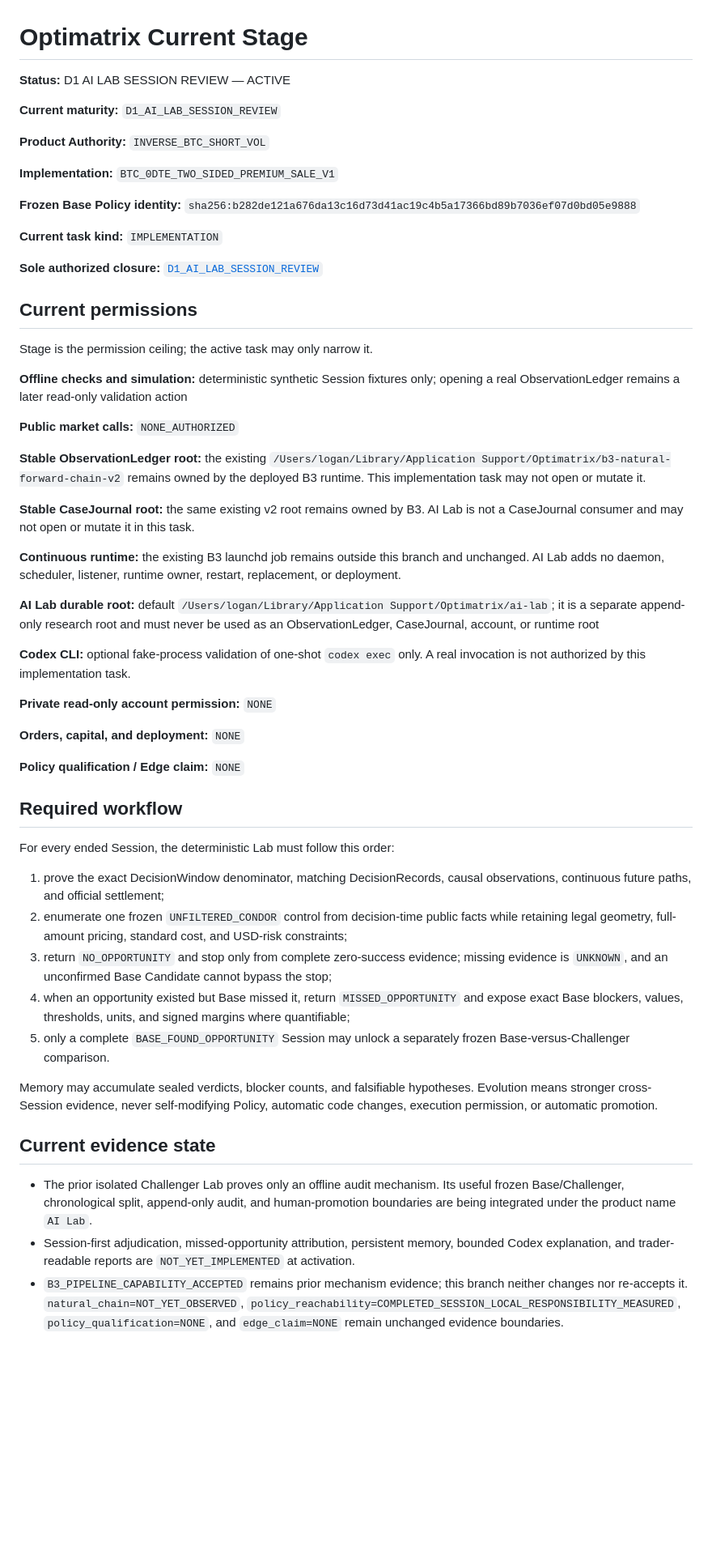
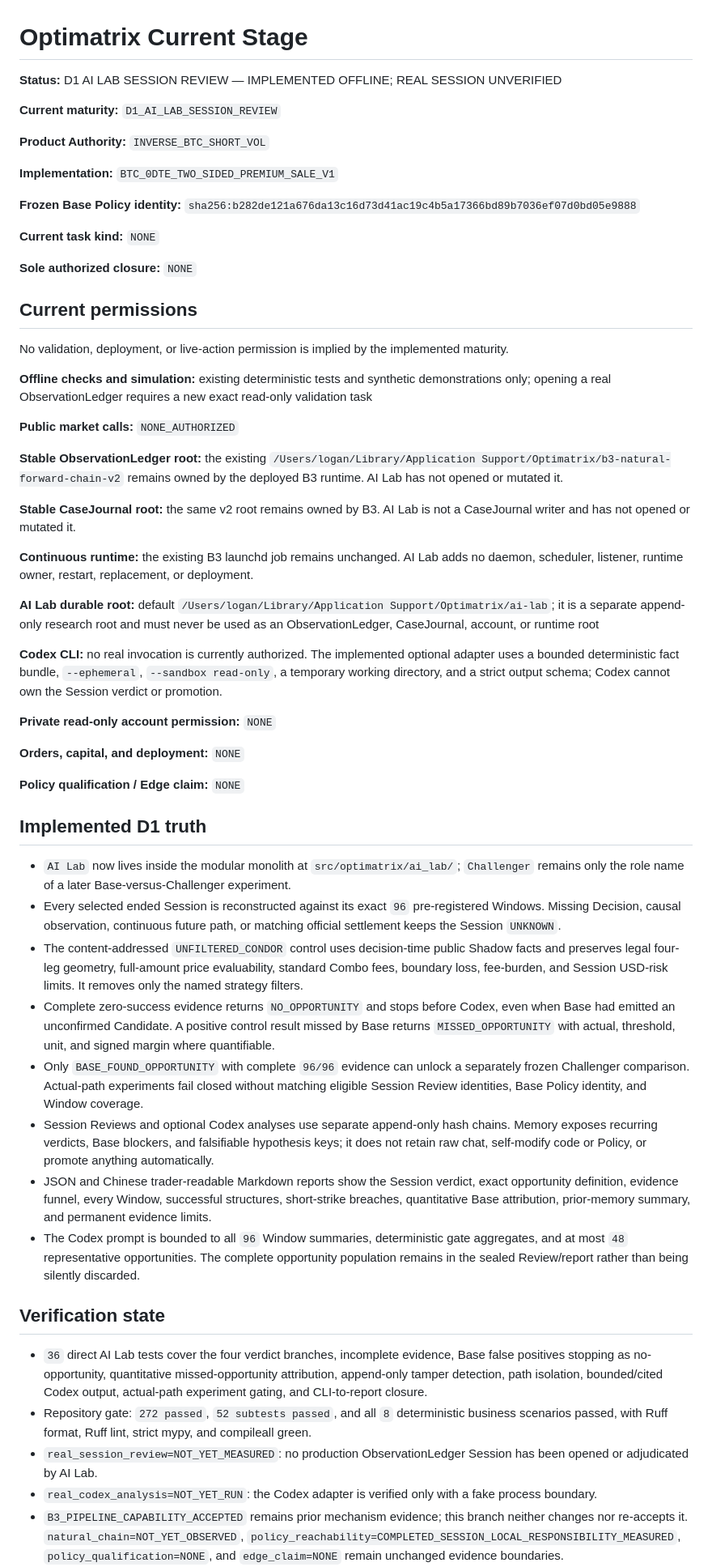
Before and after one commit to loganleegithub/Optimatrix, a Markdown page: docs/authority/CURRENT_STAGE.md, the part around one of its changes. Shown at 81% size. Drawn GitHub-style; blank space fills up the shorter version.

Commit message:
Close offline AI Lab implementation

```diff
--- a/docs/authority/CURRENT_STAGE.md
+++ b/docs/authority/CURRENT_STAGE.md
@@ -1,6 +1,6 @@
 # Optimatrix Current Stage
 
-**Status:** D1 AI LAB SESSION REVIEW — ACTIVE
+**Status:** D1 AI LAB SESSION REVIEW — IMPLEMENTED OFFLINE; REAL SESSION UNVERIFIED
 
 **Current maturity:** `D1_AI_LAB_SESSION_REVIEW`
 
@@ -11,35 +11,36 @@
 **Frozen Base Policy identity:**
 `sha256:b282de121a676da13c16d73d41ac19c4b5a17366bd89b7036ef07d0bd05e9888`
 
-**Current task kind:** `IMPLEMENTATION`
+**Current task kind:** `NONE`
 
-**Sole authorized closure:** [`D1_AI_LAB_SESSION_REVIEW`](../../tasks/D1_AI_LAB_SESSION_REVIEW.md)
+**Sole authorized closure:** `NONE`
 
 ## Current permissions
 
-Stage is the permission ceiling; the active task may only narrow it.
+No validation, deployment, or live-action permission is implied by the implemented maturity.
 
-**Offline checks and simulation:** deterministic synthetic Session fixtures only; opening a real
-ObservationLedger remains a later read-only validation action
+**Offline checks and simulation:** existing deterministic tests and synthetic demonstrations only;
+opening a real ObservationLedger requires a new exact read-only validation task
 
 **Public market calls:** `NONE_AUTHORIZED`
 
 **Stable ObservationLedger root:** the existing
 `/Users/logan/Library/Application Support/Optimatrix/b3-natural-forward-chain-v2` remains owned by
-the deployed B3 runtime. This implementation task may not open or mutate it.
+the deployed B3 runtime. AI Lab has not opened or mutated it.
 
-**Stable CaseJournal root:** the same existing v2 root remains owned by B3. AI Lab is not a
-CaseJournal consumer and may not open or mutate it in this task.
+**Stable CaseJournal root:** the same v2 root remains owned by B3. AI Lab is not a CaseJournal writer
+and has not opened or mutated it.
 
-**Continuous runtime:** the existing B3 launchd job remains outside this branch and unchanged. AI
-Lab adds no daemon, scheduler, listener, runtime owner, restart, replacement, or deployment.
+**Continuous runtime:** the existing B3 launchd job remains unchanged. AI Lab adds no daemon,
+scheduler, listener, runtime owner, restart, replacement, or deployment.
 
 **AI Lab durable root:** default
 `/Users/logan/Library/Application Support/Optimatrix/ai-lab`; it is a separate append-only research
 root and must never be used as an ObservationLedger, CaseJournal, account, or runtime root
 
-**Codex CLI:** optional fake-process validation of one-shot `codex exec` only. A real invocation is
-not authorized by this implementation task.
+**Codex CLI:** no real invocation is currently authorized. The implemented optional adapter uses a
+bounded deterministic fact bundle, `--ephemeral`, `--sandbox read-only`, a temporary working
+directory, and a strict output schema; Codex cannot own the Session verdict or promotion.
 
 **Private read-only account permission:** `NONE`
 
@@ -47,32 +48,43 @@ not authorized by this implementation task.
 
 **Policy qualification / Edge claim:** `NONE`
 
-## Required workflow
+## Implemented D1 truth
 
-For every ended Session, the deterministic Lab must follow this order:
+- `AI Lab` now lives inside the modular monolith at `src/optimatrix/ai_lab/`; `Challenger` remains
+  only the role name of a later Base-versus-Challenger experiment.
+- Every selected ended Session is reconstructed against its exact `96` pre-registered Windows.
+  Missing Decision, causal observation, continuous future path, or matching official settlement
+  keeps the Session `UNKNOWN`.
+- The content-addressed `UNFILTERED_CONDOR` control uses decision-time public Shadow facts and
+  preserves legal four-leg geometry, full-amount price evaluability, standard Combo fees, boundary
+  loss, fee-burden, and Session USD-risk limits. It removes only the named strategy filters.
+- Complete zero-success evidence returns `NO_OPPORTUNITY` and stops before Codex, even when Base had
+  emitted an unconfirmed Candidate. A positive control result missed by Base returns
+  `MISSED_OPPORTUNITY` with actual, threshold, unit, and signed margin where quantifiable.
+- Only `BASE_FOUND_OPPORTUNITY` with complete `96/96` evidence can unlock a separately frozen
+  Challenger comparison. Actual-path experiments fail closed without matching eligible Session
+  Review identities, Base Policy identity, and Window coverage.
+- Session Reviews and optional Codex analyses use separate append-only hash chains. Memory exposes
+  recurring verdicts, Base blockers, and falsifiable hypothesis keys; it does not retain raw chat,
+  self-modify code or Policy, or promote anything automatically.
+- JSON and Chinese trader-readable Markdown reports show the Session verdict, exact opportunity
+  definition, evidence funnel, every Window, successful structures, short-strike breaches,
+  quantitative Base attribution, prior-memory summary, and permanent evidence limits.
+- The Codex prompt is bounded to all `96` Window summaries, deterministic gate aggregates, and at
+  most `48` representative opportunities. The complete opportunity population remains in the
+  sealed Review/report rather than being silently discarded.
 
-1. prove the exact DecisionWindow denominator, matching DecisionRecords, causal observations,
-   continuous future paths, and official settlement;
-2. enumerate one frozen `UNFILTERED_CONDOR` control from decision-time public facts while retaining
-   legal geometry, full-amount pricing, standard cost, and USD-risk constraints;
-3. return `NO_OPPORTUNITY` and stop only from complete zero-success evidence; missing evidence is
-   `UNKNOWN`, and an unconfirmed Base Candidate cannot bypass the stop;
-4. when an opportunity existed but Base missed it, return `MISSED_OPPORTUNITY` and expose exact
-   Base blockers, values, thresholds, units, and signed margins where quantifiable;
-5. only a complete `BASE_FOUND_OPPORTUNITY` Session may unlock a separately frozen
-   Base-versus-Challenger comparison.
+## Verification state
 
-Memory may accumulate sealed verdicts, blocker counts, and falsifiable hypotheses. Evolution means
-stronger cross-Session evidence, never self-modifying Policy, automatic code changes, execution
-permission, or automatic promotion.
-
-## Current evidence state
-
-- The prior isolated Challenger Lab proves only an offline audit mechanism. Its useful frozen
-  Base/Challenger, chronological split, append-only audit, and human-promotion boundaries are being
-  integrated under the product name `AI Lab`.
-- Session-first adjudication, missed-opportunity attribution, persistent memory, bounded Codex
-  explanation, and trader-readable reports are `NOT_YET_IMPLEMENTED` at activation.
+- `36` direct AI Lab tests cover the four verdict branches, incomplete evidence, Base false
+  positives stopping as no-opportunity, quantitative missed-opportunity attribution, append-only
+  tamper detection, path isolation, bounded/cited Codex output, actual-path experiment gating, and
+  CLI-to-report closure.
+- Repository gate: `272 passed`, `52 subtests passed`, and all `8` deterministic business scenarios
+  passed, with Ruff format, Ruff lint, strict mypy, and compileall green.
+- `real_session_review=NOT_YET_MEASURED`: no production ObservationLedger Session has been opened or
+  adjudicated by AI Lab.
+- `real_codex_analysis=NOT_YET_RUN`: the Codex adapter is verified only with a fake process boundary.
 - `B3_PIPELINE_CAPABILITY_ACCEPTED` remains prior mechanism evidence; this branch neither changes
   nor re-accepts it. `natural_chain=NOT_YET_OBSERVED`,
   `policy_reachability=COMPLETED_SESSION_LOCAL_RESPONSIBILITY_MEASURED`,
```
Also changed, not shown: other parts of docs/authority/CURRENT_STAGE.md (+7 -3 lines), tasks/D1_AI_LAB_SESSION_REVIEW.md (deleted, +0 -88 lines).
